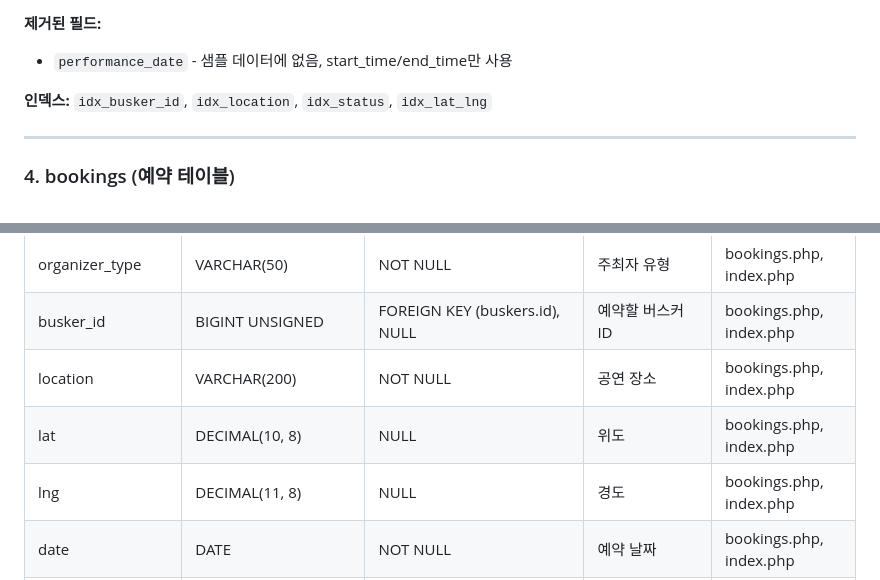
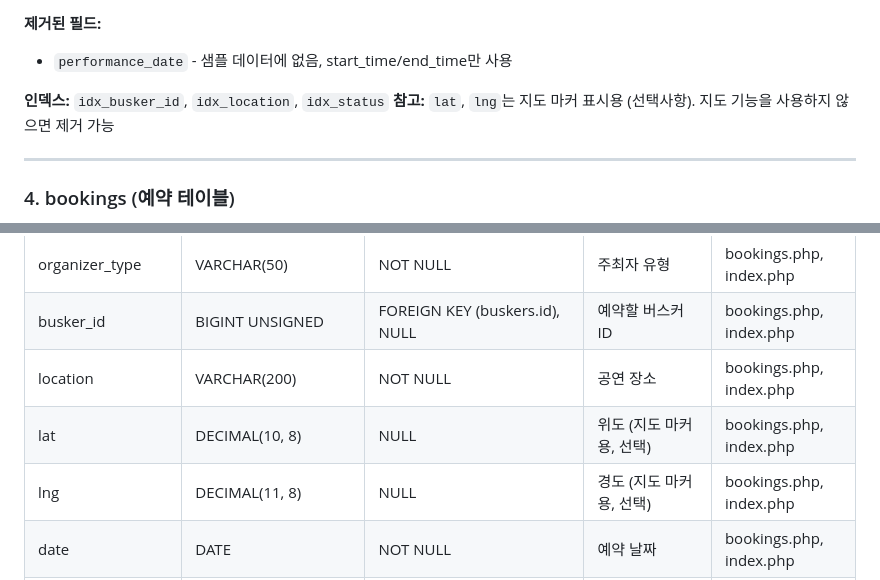
Before and after one commit to wlghksw/BuskingGo, a Markdown page: README.md, 2 parts joined by grey strips. Rendered like a GitHub page.

```diff
--- a/README.md
+++ b/README.md
@@ -75,7 +80,8 @@
 **제거된 필드:**
 - `performance_date` - 샘플 데이터에 없음, start_time/end_time만 사용
 
-**인덱스:** `idx_busker_id`, `idx_location`, `idx_status`, `idx_lat_lng`
+**인덱스:** `idx_busker_id`, `idx_location`, `idx_status`
+**참고:** `lat`, `lng`는 지도 마커 표시용 (선택사항). 지도 기능을 사용하지 않으면 제거 가능
 
 ---
 
@@ -89,8 +95,8 @@
 | organizer_type | VARCHAR(50) | NOT NULL | 주최자 유형 | bookings.php, index.php |
 | busker_id | BIGINT UNSIGNED | FOREIGN KEY (buskers.id), NULL | 예약할 버스커 ID | bookings.php, index.php |
 | location | VARCHAR(200) | NOT NULL | 공연 장소 | bookings.php, index.php |
-| lat | DECIMAL(10, 8) | NULL | 위도 | bookings.php, index.php |
-| lng | DECIMAL(11, 8) | NULL | 경도 | bookings.php, index.php |
+| lat | DECIMAL(10, 8) | NULL | 위도 (지도 마커용, 선택) | bookings.php, index.php |
+| lng | DECIMAL(11, 8) | NULL | 경도 (지도 마커용, 선택) | bookings.php, index.php |
 | date | DATE | NOT NULL | 예약 날짜 | bookings.php, index.php |
 | start_time | TIME | NOT NULL | 시작 시간 | bookings.php, index.php |
 | end_time | TIME | NOT NULL | 종료 시간 | bookings.php, index.php |
```
Also changed, not shown: other parts of README.md (+12 -8 lines).
